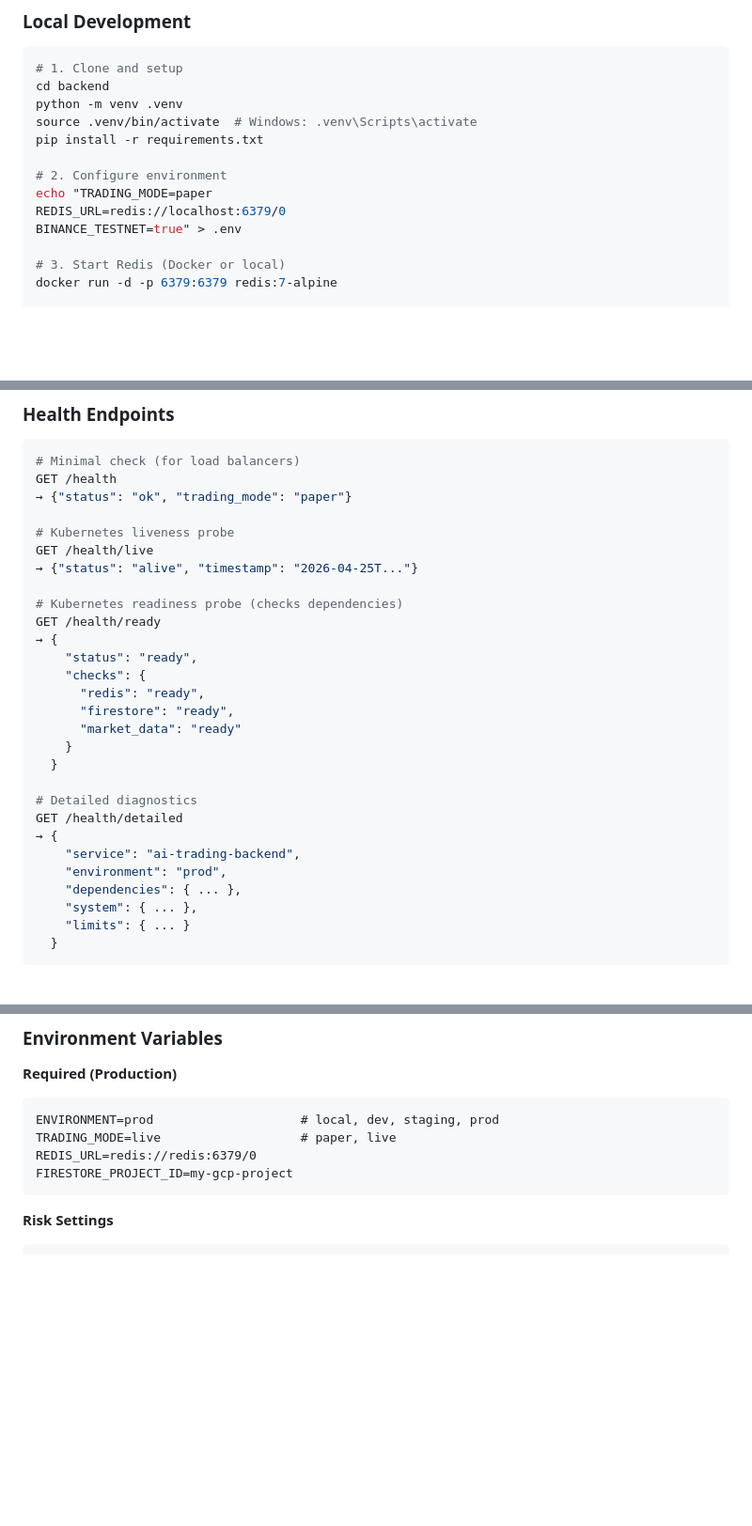
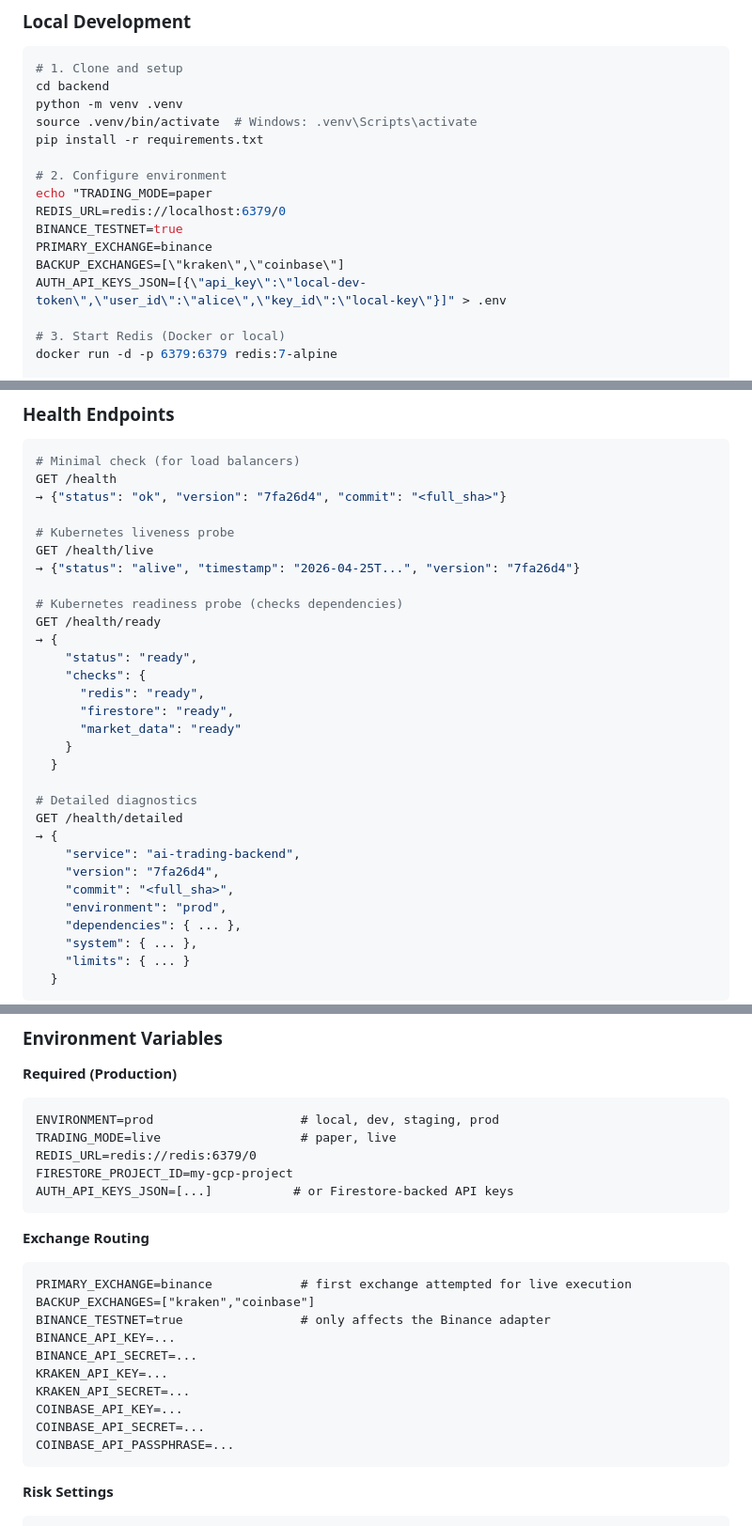
Before and after one commit to adhyatmavaani-ship-it/AI-Trading-App-Clean, a Markdown page: README.md, 3 parts joined by grey strips. Shown at 94% size. GitHub-like rendering; blank space fills up the shorter version.

Commit message:
Document multi-exchange deployment setup

````diff
--- a/README.md
+++ b/README.md
@@ -82,7 +82,10 @@ pip install -r requirements.txt
 # 2. Configure environment
 echo "TRADING_MODE=paper
 REDIS_URL=redis://localhost:6379/0
-BINANCE_TESTNET=true" > .env
+BINANCE_TESTNET=true
+PRIMARY_EXCHANGE=binance
+BACKUP_EXCHANGES=[\"kraken\",\"coinbase\"]
+AUTH_API_KEYS_JSON=[{\"api_key\":\"local-dev-token\",\"user_id\":\"alice\",\"key_id\":\"local-key\"}]" > .env
 
 # 3. Start Redis (Docker or local)
 docker run -d -p 6379:6379 redis:7-alpine
@@ -192,11 +195,11 @@ See [Authentication Middleware](backend/app/middleware/auth.py) for implementati
 ```bash
 # Minimal check (for load balancers)
 GET /health
-→ {"status": "ok", "trading_mode": "paper"}
+→ {"status": "ok", "version": "7fa26d4", "commit": "<full_sha>"}
 
 # Kubernetes liveness probe
 GET /health/live
-→ {"status": "alive", "timestamp": "2026-04-25T..."}
+→ {"status": "alive", "timestamp": "2026-04-25T...", "version": "7fa26d4"}
 
 # Kubernetes readiness probe (checks dependencies)
 GET /health/ready
@@ -213,6 +216,8 @@ GET /health/ready
 GET /health/detailed
 → {
     "service": "ai-trading-backend",
+    "version": "7fa26d4",
+    "commit": "<full_sha>",
     "environment": "prod",
     "dependencies": { ... },
     "system": { ... },
@@ -324,6 +329,21 @@ ENVIRONMENT=prod                    # local, dev, staging, prod
 TRADING_MODE=live                   # paper, live
 REDIS_URL=redis://redis:6379/0
 FIRESTORE_PROJECT_ID=my-gcp-project
+AUTH_API_KEYS_JSON=[...]           # or Firestore-backed API keys
+```
+
+**Exchange Routing**
+```
+PRIMARY_EXCHANGE=binance            # first exchange attempted for live execution
+BACKUP_EXCHANGES=["kraken","coinbase"]
+BINANCE_TESTNET=true                # only affects the Binance adapter
+BINANCE_API_KEY=...
+BINANCE_API_SECRET=...
+KRAKEN_API_KEY=...
+KRAKEN_API_SECRET=...
+COINBASE_API_KEY=...
+COINBASE_API_SECRET=...
+COINBASE_API_PASSPHRASE=...
 ```
 
 **Risk Settings**
````
Also changed, not shown: other parts of README.md (+4 -4 lines), DEPLOYMENT.md (+49 -1 lines), QUICK_REFERENCE.md (+9 -0 lines).
